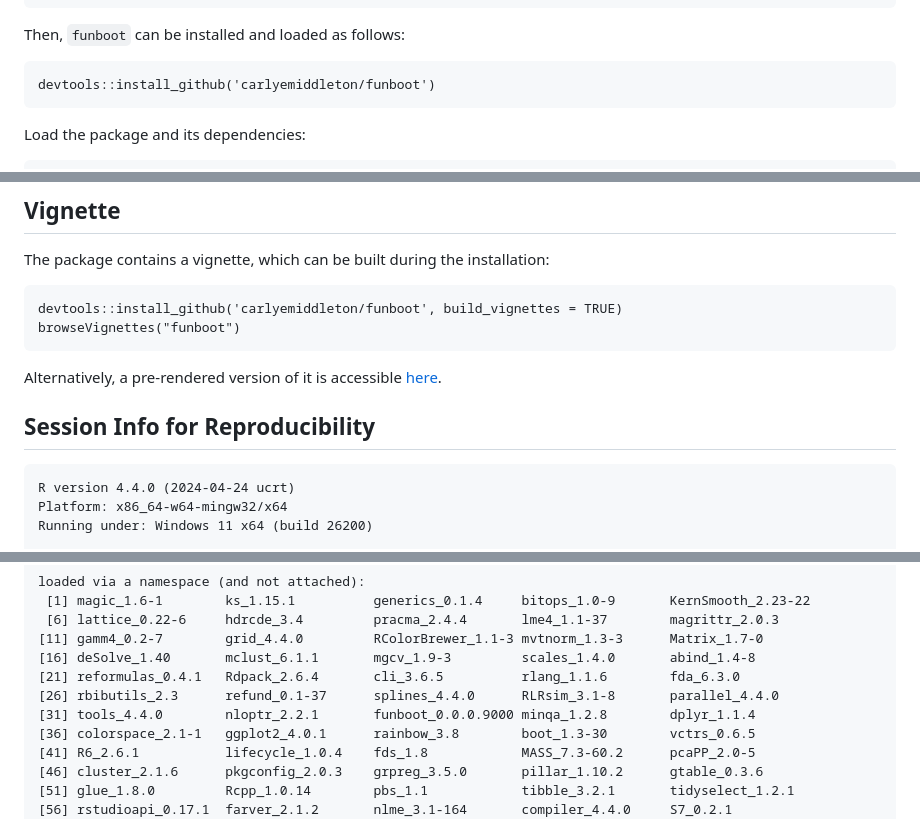
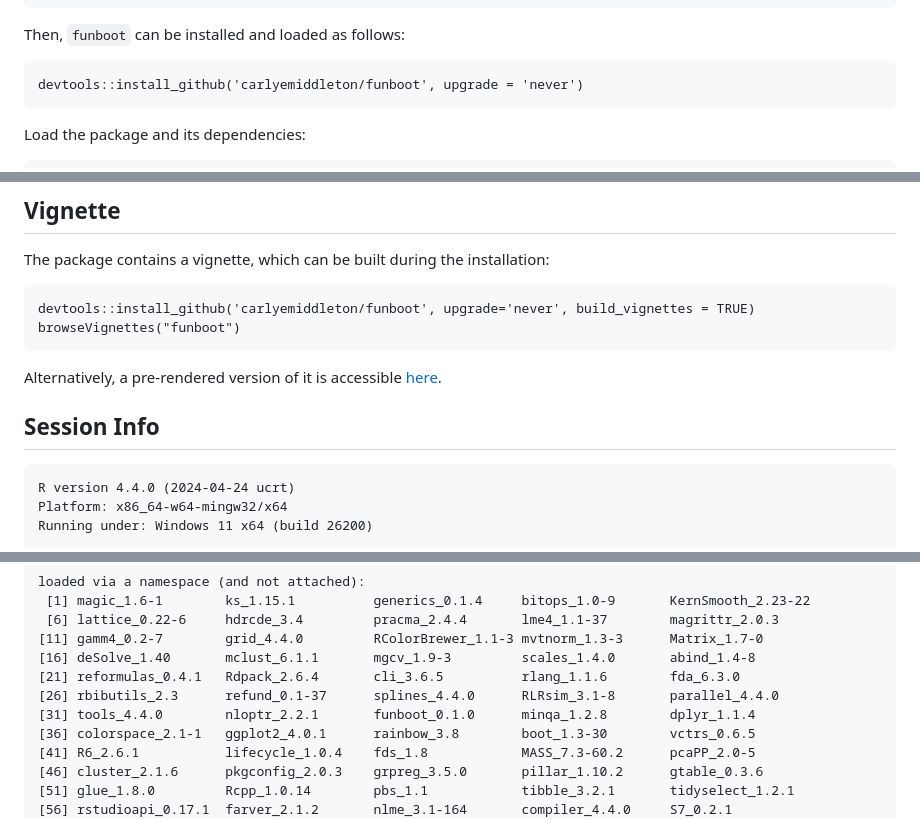
Before and after one commit to carlyemiddleton/funboot, a Markdown page: README.md, 3 parts joined by grey strips. Rendered like a GitHub page.

````diff
--- a/README.md
+++ b/README.md
@@ -18,7 +18,7 @@ devtools::install_version(
 Then, `funboot` can be installed and loaded as follows:
 
 ```
-devtools::install_github('carlyemiddleton/funboot')
+devtools::install_github('carlyemiddleton/funboot', upgrade = 'never')
 ```
 
 Load the package and its dependencies:
@@ -50,12 +50,12 @@ data("melanoma_data", package="funboot")
 The package contains a vignette, which can be built during the installation:
 
 ```
-devtools::install_github('carlyemiddleton/funboot', build_vignettes = TRUE)
+devtools::install_github('carlyemiddleton/funboot', upgrade='never', build_vignettes = TRUE)
 browseVignettes("funboot")
 ```
 Alternatively, a pre-rendered version of it is accessible [here](https://htmlpreview.github.io/?https://github.com/carlyemiddleton/funboot/blob/main/vignettes/funboot.html).
 
-## Session Info for Reproducibility
+## Session Info
 
 ```
 R version 4.4.0 (2024-04-24 ucrt)
@@ -83,7 +83,7 @@ loaded via a namespace (and not attached):
 [16] deSolve_1.40       mclust_6.1.1       mgcv_1.9-3         scales_1.4.0       abind_1.4-8
 [21] reformulas_0.4.1   Rdpack_2.6.4       cli_3.6.5          rlang_1.1.6        fda_6.3.0
 [26] rbibutils_2.3      refund_0.1-37      splines_4.4.0      RLRsim_3.1-8       parallel_4.4.0
-[31] tools_4.4.0        nloptr_2.2.1       funboot_0.0.0.9000 minqa_1.2.8        dplyr_1.1.4
+[31] tools_4.4.0        nloptr_2.2.1       funboot_0.1.0      minqa_1.2.8        dplyr_1.1.4
 [36] colorspace_2.1-1   ggplot2_4.0.1      rainbow_3.8        boot_1.3-30        vctrs_0.6.5
 [41] R6_2.6.1           lifecycle_1.0.4    fds_1.8            MASS_7.3-60.2      pcaPP_2.0-5
 [46] cluster_2.1.6      pkgconfig_2.0.3    grpreg_3.5.0       pillar_1.10.2      gtable_0.3.6
````
